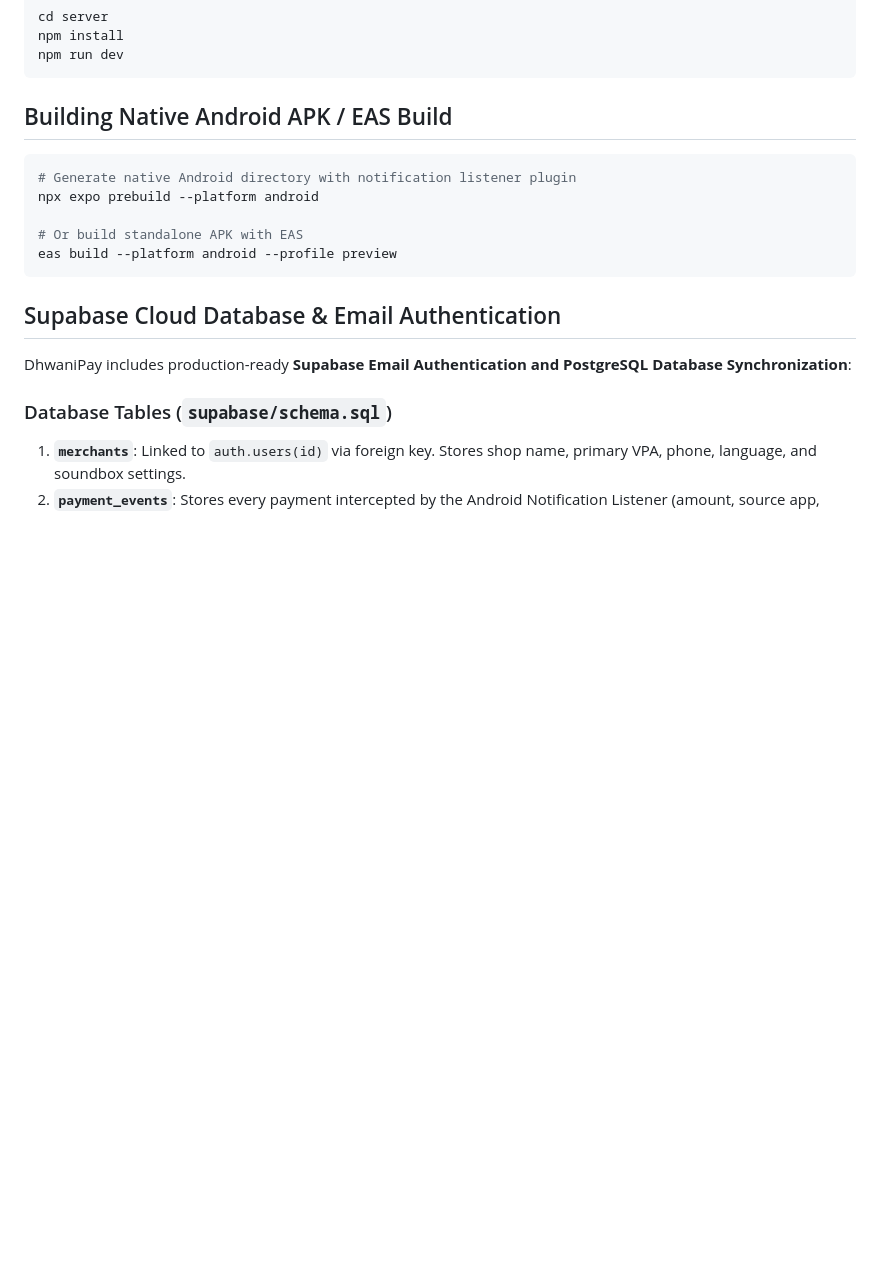
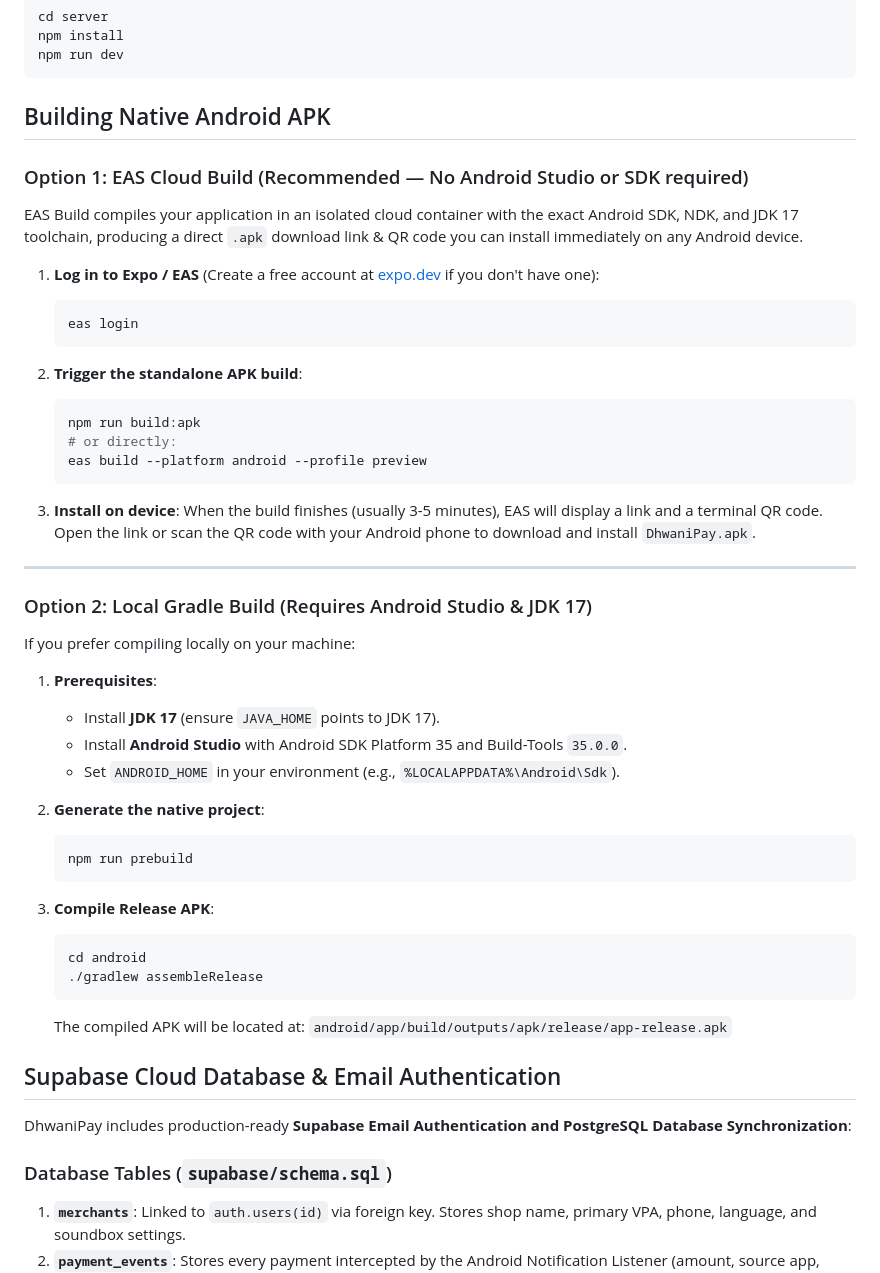
Before and after one commit to chennamsettysashank34-ux/Dhwani-Pay, a Markdown page: README.md, the part around the change. GitHub-like rendering; blank space fills up the shorter version.

Commit message:
docs: add detailed APK build guide for EAS and local Gradle

````diff
--- a/README.md
+++ b/README.md
@@ -105,14 +105,51 @@ npm install
 npm run dev
 ```
 
-## Building Native Android APK / EAS Build
-```bash
-# Generate native Android directory with notification listener plugin
-npx expo prebuild --platform android
+## Building Native Android APK
 
-# Or build standalone APK with EAS
-eas build --platform android --profile preview
-```
+### Option 1: EAS Cloud Build (Recommended — No Android Studio or SDK required)
+
+EAS Build compiles your application in an isolated cloud container with the exact Android SDK, NDK, and JDK 17 toolchain, producing a direct `.apk` download link & QR code you can install immediately on any Android device.
+
+1. **Log in to Expo / EAS** (Create a free account at [expo.dev](https://expo.dev) if you don't have one):
+   ```bash
+   eas login
+   ```
+
+2. **Trigger the standalone APK build**:
+   ```bash
+   npm run build:apk
+   # or directly:
+   eas build --platform android --profile preview
+   ```
+
+3. **Install on device**:
+   When the build finishes (usually 3-5 minutes), EAS will display a link and a terminal QR code. Open the link or scan the QR code with your Android phone to download and install `DhwaniPay.apk`.
+
+---
+
+### Option 2: Local Gradle Build (Requires Android Studio & JDK 17)
+
+If you prefer compiling locally on your machine:
+
+1. **Prerequisites**:
+   - Install **JDK 17** (ensure `JAVA_HOME` points to JDK 17).
+   - Install **Android Studio** with Android SDK Platform 35 and Build-Tools `35.0.0`.
+   - Set `ANDROID_HOME` in your environment (e.g., `%LOCALAPPDATA%\Android\Sdk`).
+
+2. **Generate the native project**:
+   ```bash
+   npm run prebuild
+   ```
+
+3. **Compile Release APK**:
+   ```bash
+   cd android
+   ./gradlew assembleRelease
+   ```
+   The compiled APK will be located at:
+   `android/app/build/outputs/apk/release/app-release.apk`
+
 
 ## Supabase Cloud Database & Email Authentication
 
````
